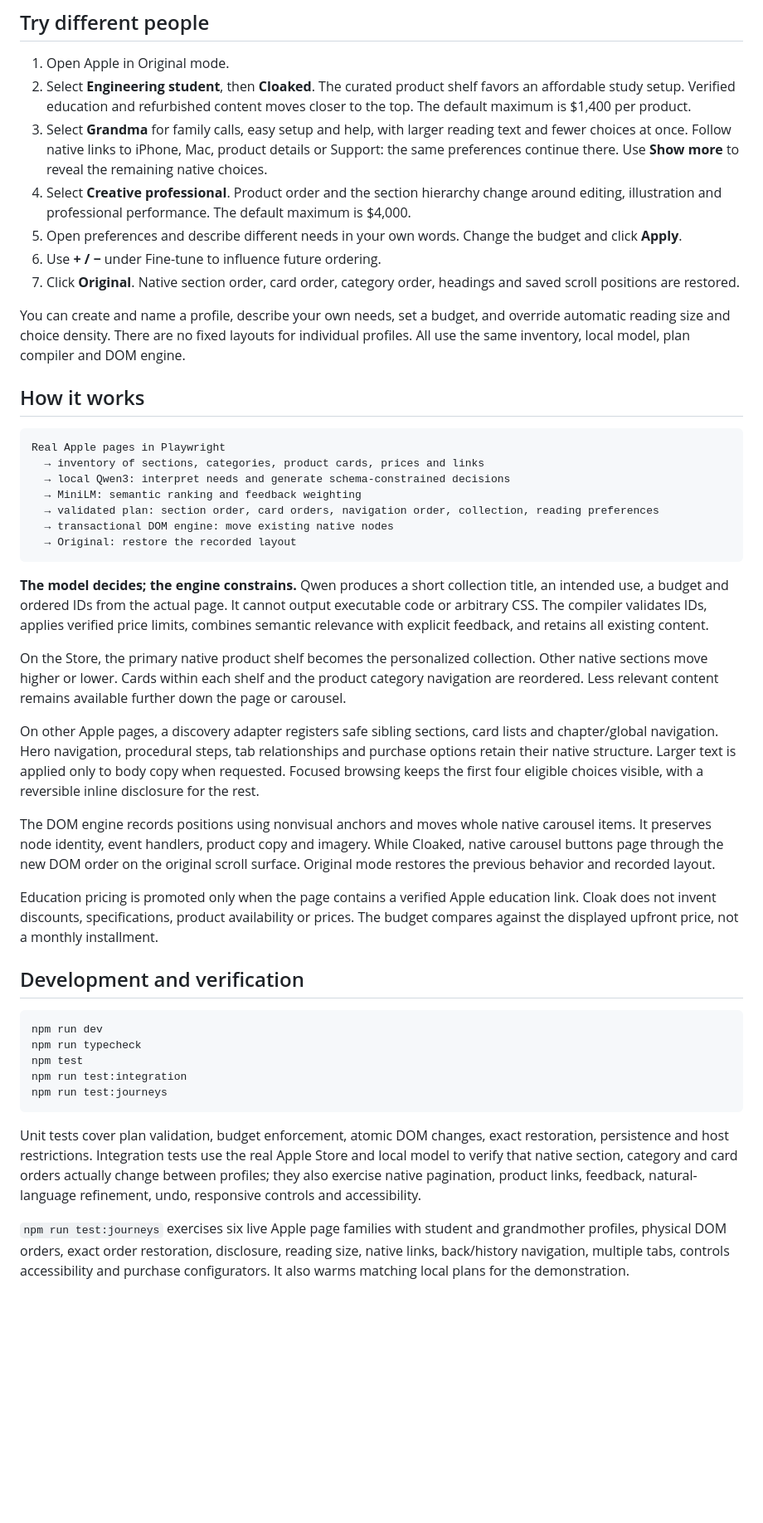
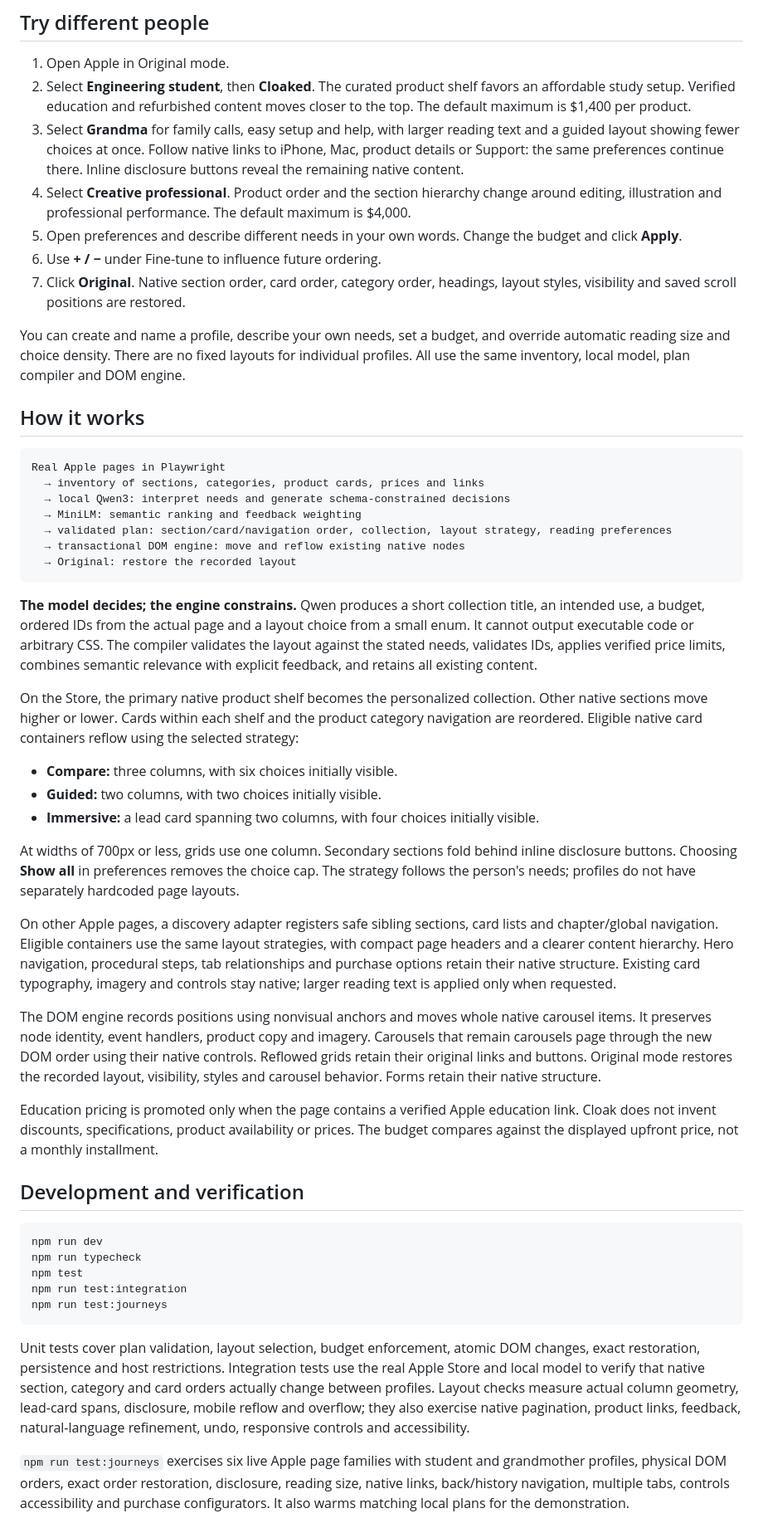
Before and after one commit to akshanshnandan/Cloak, a Markdown page: README.md, the part around one of its changes. Shown at 83% size. GitHub-like rendering; blank space fills up the shorter version.

````diff
--- a/README.md
+++ b/README.md
@@ -36,11 +38,11 @@ An immediate local semantic pass rearranges the page while Qwen finishes its dee
 
 1. Open Apple in Original mode.
 2. Select **Engineering student**, then **Cloaked**. The curated product shelf favors an affordable study setup. Verified education and refurbished content moves closer to the top. The default maximum is $1,400 per product.
-3. Select **Grandma** for family calls, easy setup and help, with larger reading text and fewer choices at once. Follow native links to iPhone, Mac, product details or Support: the same preferences continue there. Use **Show more** to reveal the remaining native choices.
+3. Select **Grandma** for family calls, easy setup and help, with larger reading text and a guided layout showing fewer choices at once. Follow native links to iPhone, Mac, product details or Support: the same preferences continue there. Inline disclosure buttons reveal the remaining native content.
 4. Select **Creative professional**. Product order and the section hierarchy change around editing, illustration and professional performance. The default maximum is $4,000.
 5. Open preferences and describe different needs in your own words. Change the budget and click **Apply**.
 6. Use **+ / −** under Fine-tune to influence future ordering.
-7. Click **Original**. Native section order, card order, category order, headings and saved scroll positions are restored.
+7. Click **Original**. Native section order, card order, category order, headings, layout styles, visibility and saved scroll positions are restored.
 
 You can create and name a profile, describe your own needs, set a budget, and override automatic reading size and choice density. There are no fixed layouts for individual profiles. All use the same inventory, local model, plan compiler and DOM engine.
 
@@ -51,18 +53,24 @@ Real Apple pages in Playwright
   → inventory of sections, categories, product cards, prices and links
   → local Qwen3: interpret needs and generate schema-constrained decisions
   → MiniLM: semantic ranking and feedback weighting
-  → validated plan: section order, card orders, navigation order, collection, reading preferences
-  → transactional DOM engine: move existing native nodes
+  → validated plan: section/card/navigation order, collection, layout strategy, reading preferences
+  → transactional DOM engine: move and reflow existing native nodes
   → Original: restore the recorded layout
 ```
 
-**The model decides; the engine constrains.** Qwen produces a short collection title, an intended use, a budget and ordered IDs from the actual page. It cannot output executable code or arbitrary CSS. The compiler validates IDs, applies verified price limits, combines semantic relevance with explicit feedback, and retains all existing content.
+**The model decides; the engine constrains.** Qwen produces a short collection title, an intended use, a budget, ordered IDs from the actual page and a layout choice from a small enum. It cannot output executable code or arbitrary CSS. The compiler validates the layout against the stated needs, validates IDs, applies verified price limits, combines semantic relevance with explicit feedback, and retains all existing content.
 
-On the Store, the primary native product shelf becomes the personalized collection. Other native sections move higher or lower. Cards within each shelf and the product category navigation are reordered. Less relevant content remains available further down the page or carousel.
+On the Store, the primary native product shelf becomes the personalized collection. Other native sections move higher or lower. Cards within each shelf and the product category navigation are reordered. Eligible native card containers reflow using the selected strategy:
 
-On other Apple pages, a discovery adapter registers safe sibling sections, card lists and chapter/global navigation. Hero navigation, procedural steps, tab relationships and purchase options retain their native structure. Larger text is applied only to body copy when requested. Focused browsing keeps the first four eligible choices visible, with a reversible inline disclosure for the rest.
+- **Compare:** three columns, with six choices initially visible.
+- **Guided:** two columns, with two choices initially visible.
+- **Immersive:** a lead card spanning two columns, with four choices initially visible.
 
-The DOM engine records positions using nonvisual anchors and moves whole native carousel items. It preserves node identity, event handlers, product copy and imagery. While Cloaked, native carousel buttons page through the new DOM order on the original scroll surface. Original mode restores the previous behavior and recorded layout.
+At widths of 700px or less, grids use one column. Secondary sections fold behind inline disclosure buttons. Choosing **Show all** in preferences removes the choice cap. The strategy follows the person's needs; profiles do not have separately hardcoded page layouts.
+
+On other Apple pages, a discovery adapter registers safe sibling sections, card lists and chapter/global navigation. Eligible containers use the same layout strategies, with compact page headers and a clearer content hierarchy. Hero navigation, procedural steps, tab relationships and purchase options retain their native structure. Existing card typography, imagery and controls stay native; larger reading text is applied only when requested.
+
+The DOM engine records positions using nonvisual anchors and moves whole native carousel items. It preserves node identity, event handlers, product copy and imagery. Carousels that remain carousels page through the new DOM order using their native controls. Reflowed grids retain their original links and buttons. Original mode restores the recorded layout, visibility, styles and carousel behavior. Forms retain their native structure.
 
 Education pricing is promoted only when the page contains a verified Apple education link. Cloak does not invent discounts, specifications, product availability or prices. The budget compares against the displayed upfront price, not a monthly installment.
 
@@ -76,7 +84,7 @@ npm run test:integration
 npm run test:journeys
 ```
 
-Unit tests cover plan validation, budget enforcement, atomic DOM changes, exact restoration, persistence and host restrictions. Integration tests use the real Apple Store and local model to verify that native section, category and card orders actually change between profiles; they also exercise native pagination, product links, feedback, natural-language refinement, undo, responsive controls and accessibility.
+Unit tests cover plan validation, layout selection, budget enforcement, atomic DOM changes, exact restoration, persistence and host restrictions. Integration tests use the real Apple Store and local model to verify that native section, category and card orders actually change between profiles. Layout checks measure actual column geometry, lead-card spans, disclosure, mobile reflow and overflow; they also exercise native pagination, product links, feedback, natural-language refinement, undo, responsive controls and accessibility.
 
 `npm run test:journeys` exercises six live Apple page families with student and grandmother profiles, physical DOM orders, exact order restoration, disclosure, reading size, native links, back/history navigation, multiple tabs, controls accessibility and purchase configurators. It also warms matching local plans for the demonstration.
 
````
Also changed, not shown: other parts of README.md (+5 -3 lines), public/cloak-logo.png (added), 13 other files.
